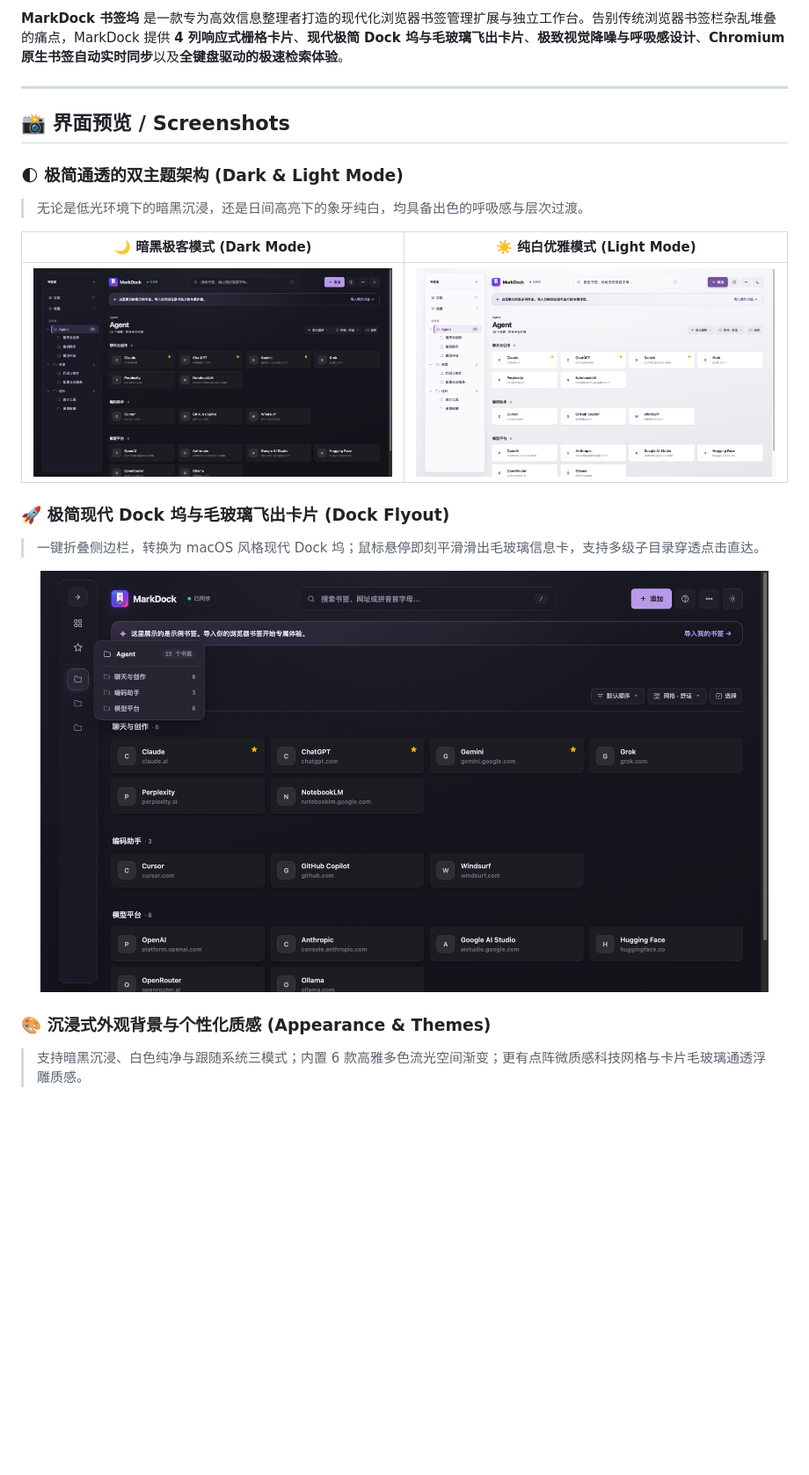
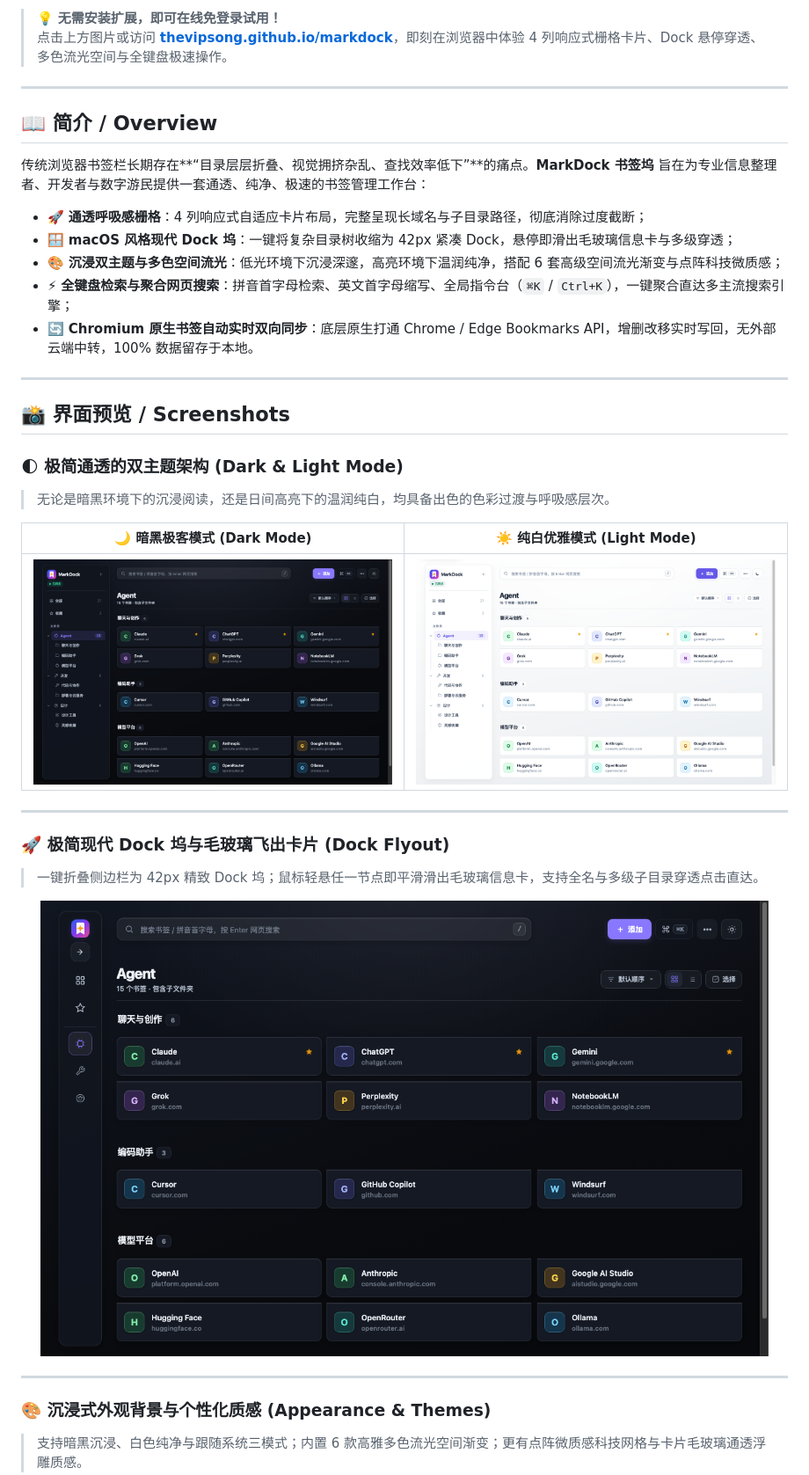
Before and after one commit to thevipsong/markdock, a Markdown page: README.md, the part around one of its changes. Shown at 88% size. Drawn GitHub-style; pictures changed too: assets/preview/dock-flyout.png, assets/preview/hero-dark.png, assets/preview/hero-light.png; blank space fills up the shorter version.

Commit message:
Enhance README visual design, update screenshots, and feature live web demo

```diff
--- a/README.md
+++ b/README.md
@@ -24,18 +41,33 @@
 
-**MarkDock 书签坞** 是一款专为高效信息整理者打造的现代化浏览器书签管理扩展与独立工作台。告别传统浏览器书签栏杂乱堆叠的痛点，MarkDock 提供 **4 列响应式栅格卡片**、**现代极简 Dock 坞与毛玻璃飞出卡片**、**极致视觉降噪与呼吸感设计**、**Chromium 原生书签自动实时同步**以及**全键盘驱动的极速检索体验**。
+> 💡 **无需安装扩展，即可在线免登录试用！**
+> 点击上方图片或访问 **[thevipsong.github.io/markdock](https://thevipsong.github.io/markdock/)**，即刻在浏览器中体验 4 列响应式栅格卡片、Dock 悬停穿透、多色流光空间与全键盘极速操作。
+
+---
+
+## 📖 简介 / Overview
+
+传统浏览器书签栏长期存在**“目录层层折叠、视觉拥挤杂乱、查找效率低下”**的痛点。**MarkDock 书签坞** 旨在为专业信息整理者、开发者与数字游民提供一套通透、纯净、极速的书签管理工作台：
+
+* 🚀 **通透呼吸感栅格**：4 列响应式自适应卡片布局，完整呈现长域名与子目录路径，彻底消除过度截断；
+* 🪟 **macOS 风格现代 Dock 坞**：一键将复杂目录树收缩为 42px 紧凑 Dock，悬停即滑出毛玻璃信息卡与多级穿透；
+* 🎨 **沉浸双主题与多色空间流光**：低光环境下沉浸深邃，高亮环境下温润纯净，搭配 6 套高级空间流光渐变与点阵科技微质感；
+* ⚡ **全键盘检索与聚合网页搜索**：拼音首字母检索、英文首字母缩写、全局指令台（`⌘K` / `Ctrl+K`），一键聚合直达多主流搜索引擎；
+* 🔄 **Chromium 原生书签自动实时双向同步**：底层原生打通 Chrome / Edge Bookmarks API，增删改移实时写回，无外部云端中转，100% 数据留存于本地。
 
 ---
 
 ## 📸 界面预览 / Screenshots
 
 ### 🌓 极简通透的双主题架构 (Dark & Light Mode)
-> 无论是低光环境下的暗黑沉浸，还是日间高亮下的象牙纯白，均具备出色的呼吸感与层次过渡。
+> 无论是暗黑环境下的沉浸阅读，还是日间高亮下的温润纯白，均具备出色的色彩过渡与呼吸感层次。
 
 | 🌙 暗黑极客模式 (Dark Mode) | ☀️ 纯白优雅模式 (Light Mode) |
 | :---: | :---: |
 | <img src="assets/preview/hero-dark.png" width="100%" alt="暗黑模式主界面" /> | <img src="assets/preview/hero-light.png" width="100%" alt="白色模式主界面" /> |
 
+---
+
 ### 🚀 极简现代 Dock 坞与毛玻璃飞出卡片 (Dock Flyout)
-> 一键折叠侧边栏，转换为 macOS 风格现代 Dock 坞；鼠标悬停即刻平滑滑出毛玻璃信息卡，支持多级子目录穿透点击直达。
+> 一键折叠侧边栏为 42px 精致 Dock 坞；鼠标轻悬任一节点即平滑滑出毛玻璃信息卡，支持全名与多级子目录穿透点击直达。
 
 <p align="center">
@@ -43,4 +75,6 @@
 </p>
+
+---
 
 ### 🎨 沉浸式外观背景与个性化质感 (Appearance & Themes)
 > 支持暗黑沉浸、白色纯净与跟随系统三模式；内置 6 款高雅多色流光空间渐变；更有点阵微质感科技网格与卡片毛玻璃通透浮雕质感。
```
Also changed, not shown: other parts of README.md (+99 -80 lines), assets/preview/appearance-modal.png.
